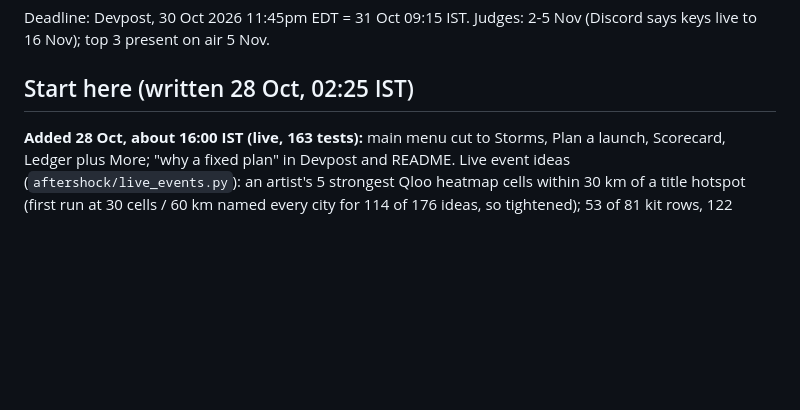
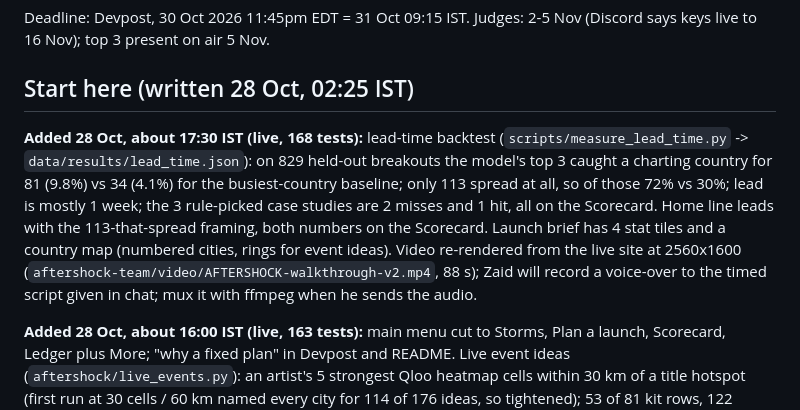
Before and after one commit to zaidwhy/aftershock, a Markdown page: HANDOFF.md, the part around the change. Rendered like a GitHub page; blank space fills up the shorter version.

Commit message:
Handoff: lead-time proof, brief tiles and map, video re-render

```diff
--- a/HANDOFF.md
+++ b/HANDOFF.md
@@ -3,6 +3,8 @@
 Deadline: Devpost, 30 Oct 2026 11:45pm EDT = 31 Oct 09:15 IST. Judges: 2-5 Nov (Discord says keys live to 16 Nov); top 3 present on air 5 Nov.
 
 ## Start here (written 28 Oct, 02:25 IST)
+
+**Added 28 Oct, about 17:30 IST (live, 168 tests):** lead-time backtest (`scripts/measure_lead_time.py` -> `data/results/lead_time.json`): on 829 held-out breakouts the model's top 3 caught a charting country for 81 (9.8%) vs 34 (4.1%) for the busiest-country baseline; only 113 spread at all, so of those 72% vs 30%; lead is mostly 1 week; the 3 rule-picked case studies are 2 misses and 1 hit, all on the Scorecard. Home line leads with the 113-that-spread framing, both numbers on the Scorecard. Launch brief has 4 stat tiles and a country map (numbered cities, rings for event ideas). Video re-rendered from the live site at 2560x1600 (`aftershock-team/video/AFTERSHOCK-walkthrough-v2.mp4`, 88 s); Zaid will record a voice-over to the timed script given in chat; mux it with ffmpeg when he sends the audio.
 
 **Added 28 Oct, about 16:00 IST (live, 163 tests):** main menu cut to Storms, Plan a launch, Scorecard, Ledger plus More; "why a fixed plan" in Devpost and README. Live event ideas (`aftershock/live_events.py`): an artist's 5 strongest Qloo heatmap cells within 30 km of a title hotspot (first run at 30 cells / 60 km named every city for 114 of 176 ideas, so tightened); 53 of 81 kit rows, 122 ideas; new agent step "Match artists to cities" and an Event ideas section in the brief. Devpost now has the promoter case (Qloo names Live Nation as a user; Netflix + AEG KPop Demon Hunters tour; both links opened and checked) and travel as next buyer (Netflix + KTO). Flights by city NOT built: the only free route data (OpenFlights) stopped in 2014.
 
```
